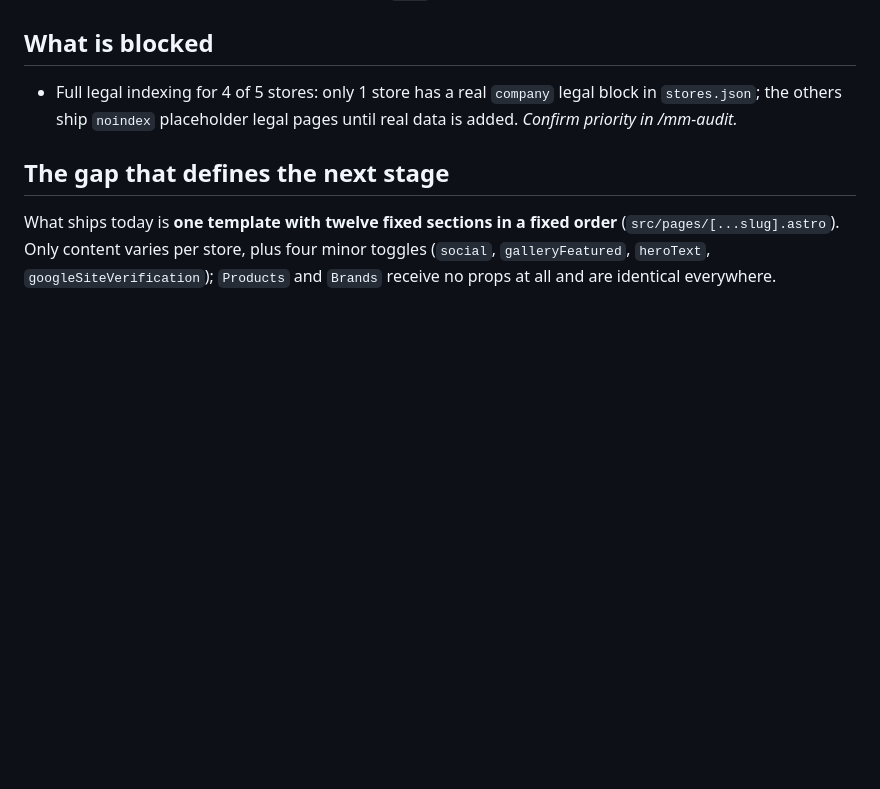
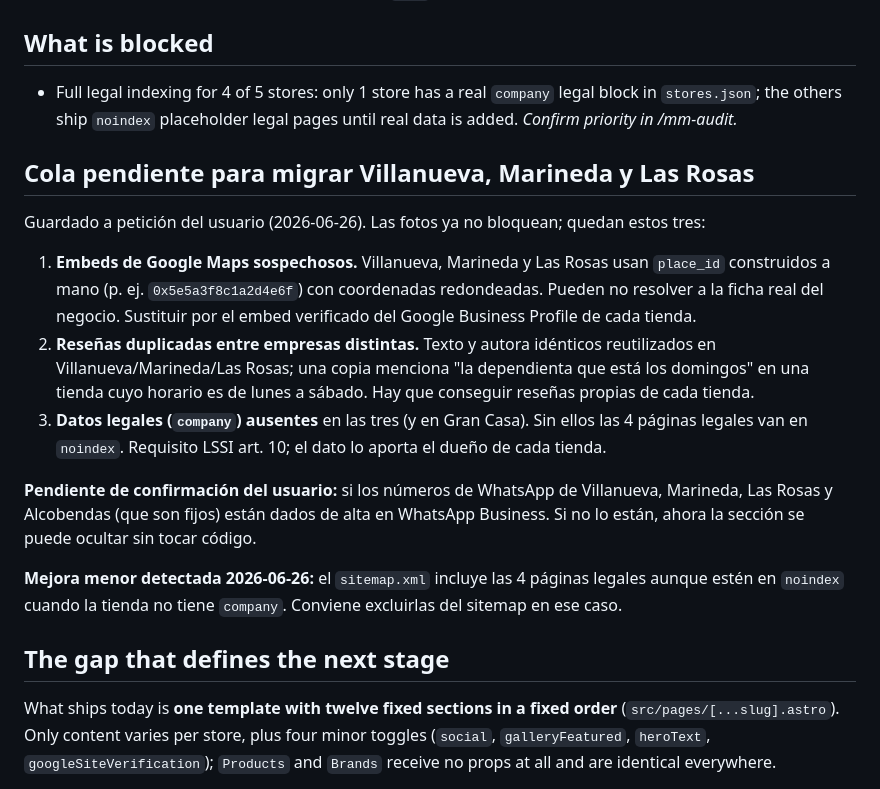
Before and after one commit to tottimilan/usafitness, a Markdown page: memory/02-current-state.md, the part around the change. GitHub-like rendering; blank space fills up the shorter version.

Commit message:
docs(memory): guardar la cola pendiente de las 3 migraciones
Mapas con place_id sinteticos, resenas duplicadas entre empresas distintas
y datos legales ausentes. Mas la confirmacion pendiente sobre los WhatsApp
en fijo y una mejora menor: el sitemap incluye paginas legales noindex.

Co-Authored-By: Claude Opus 5 <noreply@anthropic.com>

```diff
--- a/memory/02-current-state.md
+++ b/memory/02-current-state.md
@@ -36,6 +36,18 @@ So: **2 of 5 stores migrated**, 3 pending. `src/data/stores.json` holds entries
 ## What is blocked
 - Full legal indexing for 4 of 5 stores: only 1 store has a real `company` legal block in `stores.json`; the others ship `noindex` placeholder legal pages until real data is added. _Confirm priority in /mm-audit._
 
+## Cola pendiente para migrar Villanueva, Marineda y Las Rosas
+
+Guardado a petición del usuario (2026-06-26). Las fotos ya no bloquean; quedan estos tres:
+
+1. **Embeds de Google Maps sospechosos.** Villanueva, Marineda y Las Rosas usan `place_id` construidos a mano (p. ej. `0x5e5a3f8c1a2d4e6f`) con coordenadas redondeadas. Pueden no resolver a la ficha real del negocio. Sustituir por el embed verificado del Google Business Profile de cada tienda.
+2. **Reseñas duplicadas entre empresas distintas.** Texto y autora idénticos reutilizados en Villanueva/Marineda/Las Rosas; una copia menciona "la dependienta que está los domingos" en una tienda cuyo horario es de lunes a sábado. Hay que conseguir reseñas propias de cada tienda.
+3. **Datos legales (`company`) ausentes** en las tres (y en Gran Casa). Sin ellos las 4 páginas legales van en `noindex`. Requisito LSSI art. 10; el dato lo aporta el dueño de cada tienda.
+
+**Pendiente de confirmación del usuario:** si los números de WhatsApp de Villanueva, Marineda, Las Rosas y Alcobendas (que son fijos) están dados de alta en WhatsApp Business. Si no lo están, ahora la sección se puede ocultar sin tocar código.
+
+**Mejora menor detectada 2026-06-26:** el `sitemap.xml` incluye las 4 páginas legales aunque estén en `noindex` cuando la tienda no tiene `company`. Conviene excluirlas del sitemap en ese caso.
+
 ## The gap that defines the next stage
 What ships today is **one template with twelve fixed sections in a fixed order** (`src/pages/[...slug].astro`). Only content varies per store, plus four minor toggles (`social`, `galleryFeatured`, `heroText`, `googleSiteVerification`); `Products` and `Brands` receive no props at all and are identical everywhere.
 
```
